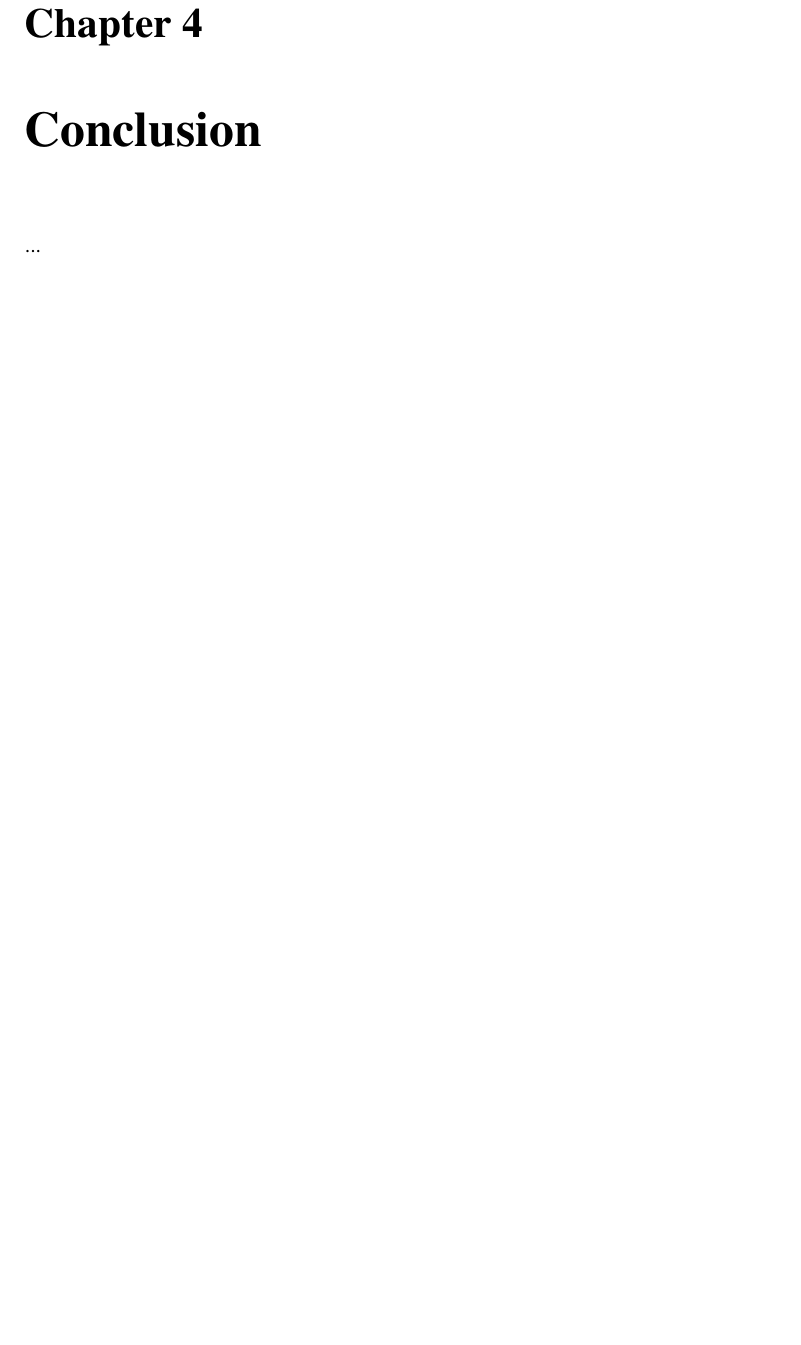
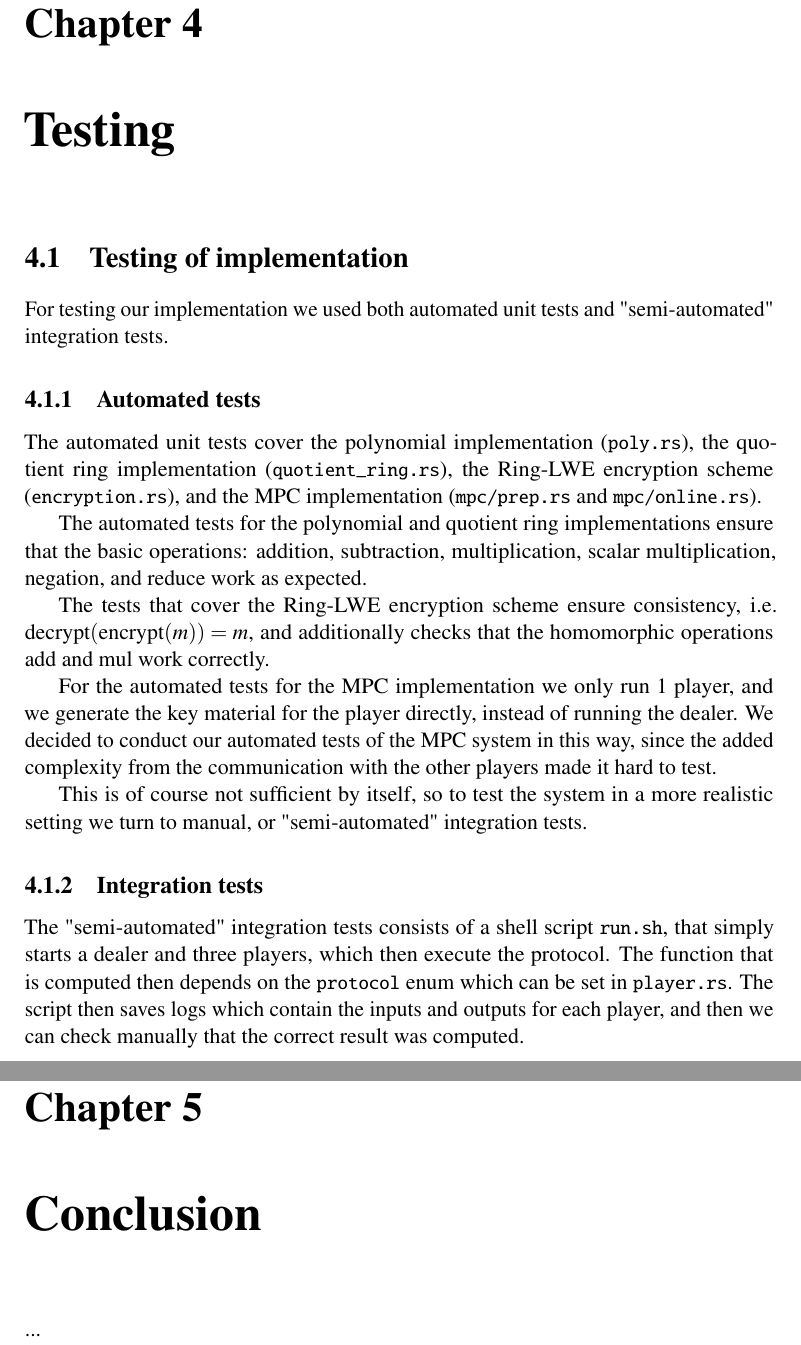
Before and after one commit to Gabaa/homomorphic-encryption-project, a LaTeX thesis (report/main.tex, which reads report/sections/ImplementationTesting.tex): part of page 28 of 31 before the commit and two parts of pages 28 and 29 of 32 after it, the two joined at a grey line, cut so that both start at the same text, the shorter picture padded with empty space. Compiled offline with pdfLaTeX.

Commit message:
Wrote section on testing of implementation

```diff
--- a/report/main.tex
+++ b/report/main.tex
@@ -117,6 +117,11 @@
 
 \subfile{sections/MPCImplementation}
 
+\chapter{Testing}
+\label{ch:main3}
+
+\subfile{sections/ImplementationTesting}
+
 %%%%%%%%%%%%%%%%%%%%%%%%%%%%%%%%%%%%%%%%%%%%%%%%%%%%%%%%%%%%%%%%%%%%%%%
 
 \chapter{Conclusion}
--- /dev/null
+++ b/report/sections/ImplementationTesting.tex
@@ -0,0 +1,24 @@
+% !TeX root = ../main.tex
+% Preamble
+\documentclass[../main.tex]{subfiles}
+\graphicspath{{\subfix{../images/}}}
+
+\begin{document}
+\section{Testing of implementation}
+For testing our implementation we used both automated unit tests and "semi-automated" integration tests.
+
+\subsection{Automated tests}
+The automated unit tests cover the polynomial implementation (\lstinline{poly.rs}), the quotient ring implementation (\lstinline{quotient_ring.rs}), the Ring-LWE encryption scheme (\lstinline{encryption.rs}), and the MPC implementation (\lstinline{mpc/prep.rs} and \lstinline{mpc/online.rs}).
+
+The automated tests for the polynomial and quotient ring implementations ensure that the basic operations: addition, subtraction, multiplication, scalar multiplication, negation, and reduce work as expected.
+
+The tests that cover the Ring-LWE encryption scheme ensure consistency, i.e. $\text{decrypt}(\text{encrypt}(m)) = m$, and additionally checks that the homomorphic operations add and mul work correctly.
+
+For the automated tests for the MPC implementation we only run $1$ player, and we generate the key material for the player directly, instead of running the dealer. We decided to conduct our automated tests of the MPC system in this way, since the added complexity from the communication with the other players made it hard to test.
+
+This is of course not sufficient by itself, so to test the system in a more realistic setting we turn to manual, or "semi-automated" integration tests.
+
+\subsection{Integration tests}
+The "semi-automated" integration tests consists of a shell script \lstinline{run.sh}, that simply starts a dealer and three players, which then execute the protocol. The function that is computed then depends on the \lstinline{protocol} enum which can be set in \lstinline{player.rs}. The script then saves logs which contain the inputs and outputs for each player, and then we can check manually that the correct result was computed.
+
+\end{document}
```
Also changed, not shown: report/main.pdf.
